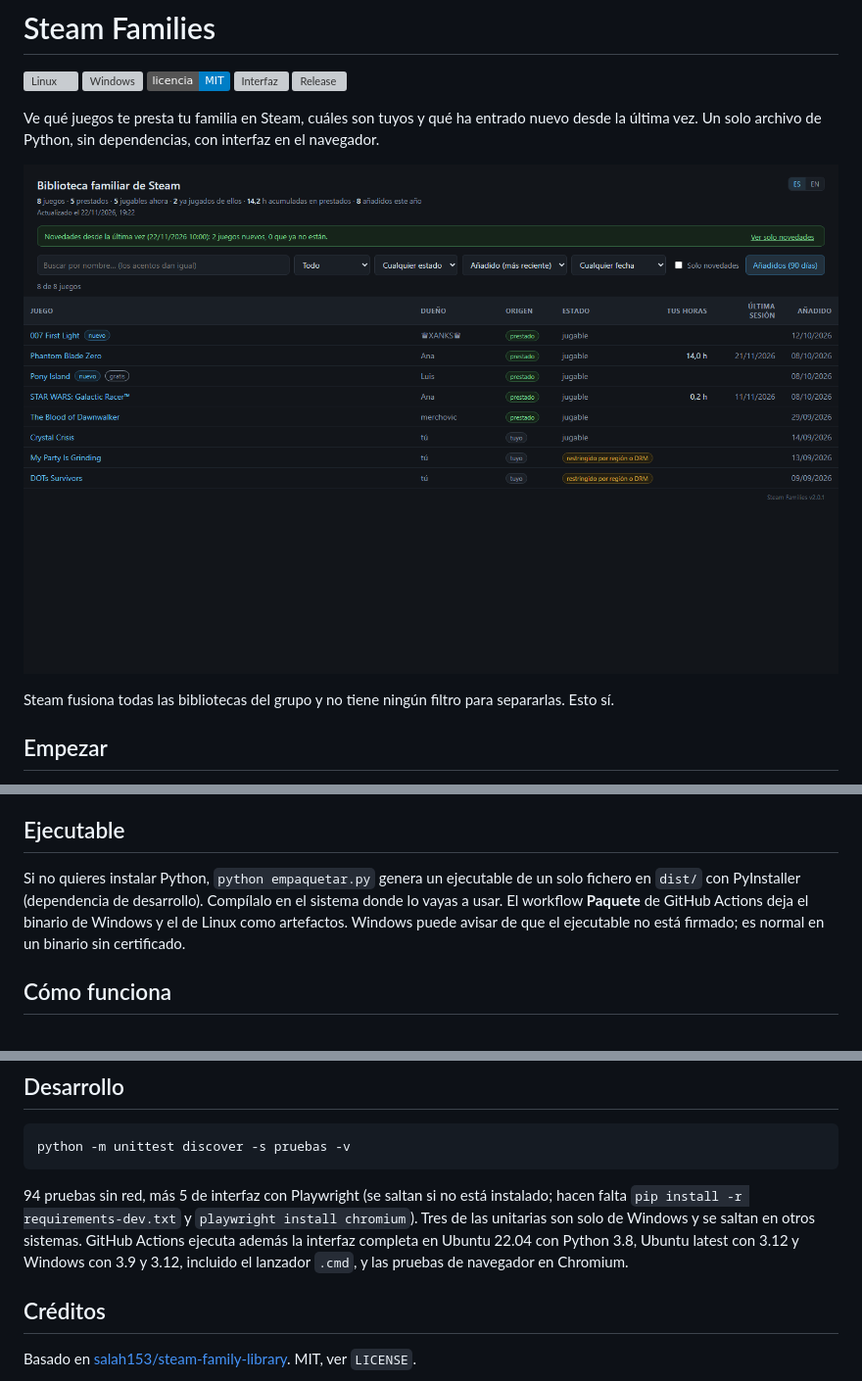
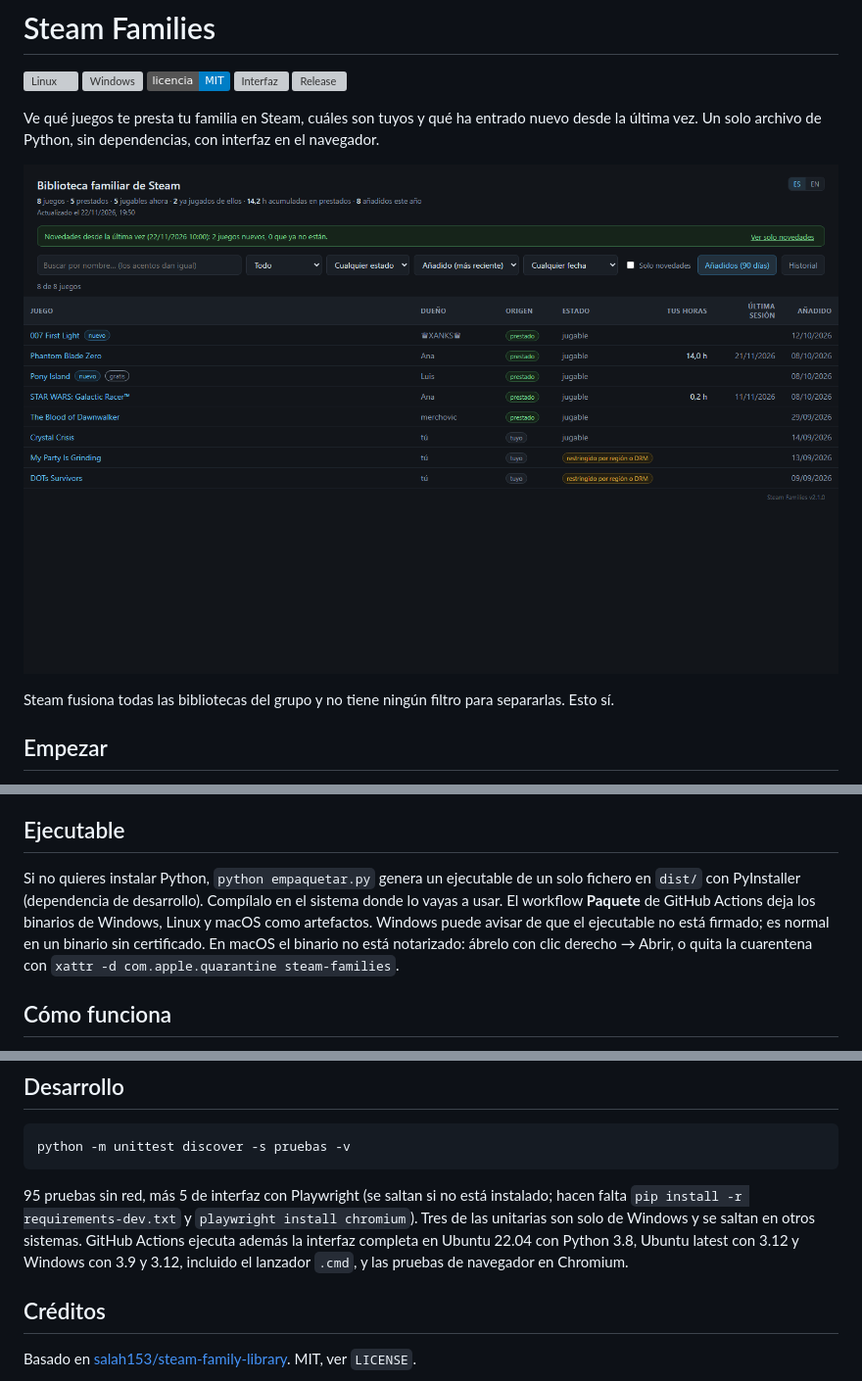
Before and after one commit to IkerAbad/steam-family-library, a Markdown page: README.md, 3 parts joined by grey strips. Shown at 98% size. Rendered like a GitHub page; pictures changed too: docs/panel.png; badges without logos; grey boxes are pictures that could not be loaded.

````diff
--- a/README.md
+++ b/README.md
@@ -71,7 +71,7 @@ Opciones: `--datos`, `--api-key`, `--include-free`, `--include-non-games`, `--si
 
 ## Ejecutable
 
-Si no quieres instalar Python, `python empaquetar.py` genera un ejecutable de un solo fichero en `dist/` con PyInstaller (dependencia de desarrollo). Compílalo en el sistema donde lo vayas a usar. El workflow **Paquete** de GitHub Actions deja el binario de Windows y el de Linux como artefactos. Windows puede avisar de que el ejecutable no está firmado; es normal en un binario sin certificado.
+Si no quieres instalar Python, `python empaquetar.py` genera un ejecutable de un solo fichero en `dist/` con PyInstaller (dependencia de desarrollo). Compílalo en el sistema donde lo vayas a usar. El workflow **Paquete** de GitHub Actions deja los binarios de Windows, Linux y macOS como artefactos. Windows puede avisar de que el ejecutable no está firmado; es normal en un binario sin certificado. En macOS el binario no está notarizado: ábrelo con clic derecho → Abrir, o quita la cuarentena con `xattr -d com.apple.quarantine steam-families`.
 
 ## Cómo funciona
 
@@ -108,7 +108,7 @@ Los tres endpoints de familia están sin documentar: funcionan hoy y pueden camb
 python -m unittest discover -s pruebas -v
 ```
 
-94 pruebas sin red, más 5 de interfaz con Playwright (se saltan si no está instalado; hacen falta `pip install -r requirements-dev.txt` y `playwright install chromium`). Tres de las unitarias son solo de Windows y se saltan en otros sistemas. GitHub Actions ejecuta además la interfaz completa en Ubuntu 22.04 con Python 3.8, Ubuntu latest con 3.12 y Windows con 3.9 y 3.12, incluido el lanzador `.cmd`, y las pruebas de navegador en Chromium.
+95 pruebas sin red, más 5 de interfaz con Playwright (se saltan si no está instalado; hacen falta `pip install -r requirements-dev.txt` y `playwright install chromium`). Tres de las unitarias son solo de Windows y se saltan en otros sistemas. GitHub Actions ejecuta además la interfaz completa en Ubuntu 22.04 con Python 3.8, Ubuntu latest con 3.12 y Windows con 3.9 y 3.12, incluido el lanzador `.cmd`, y las pruebas de navegador en Chromium.
 
 ## Créditos
 
````
Also changed, not shown: other parts of README.md (+2 -2 lines), CHANGELOG.md (+4 -0 lines), 5 other files.
